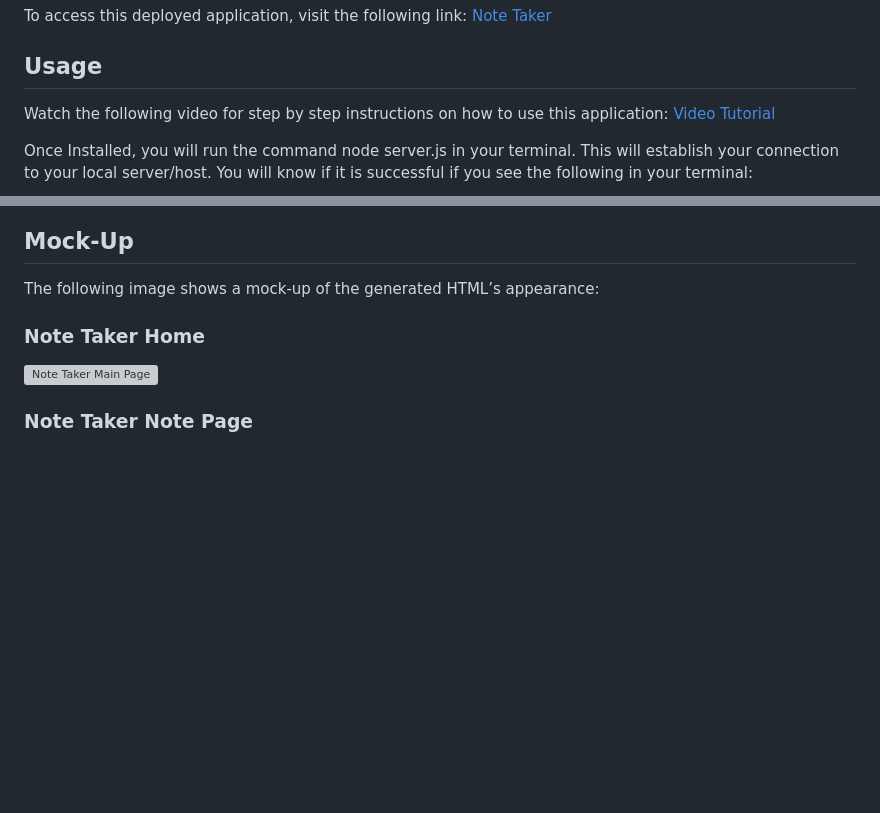
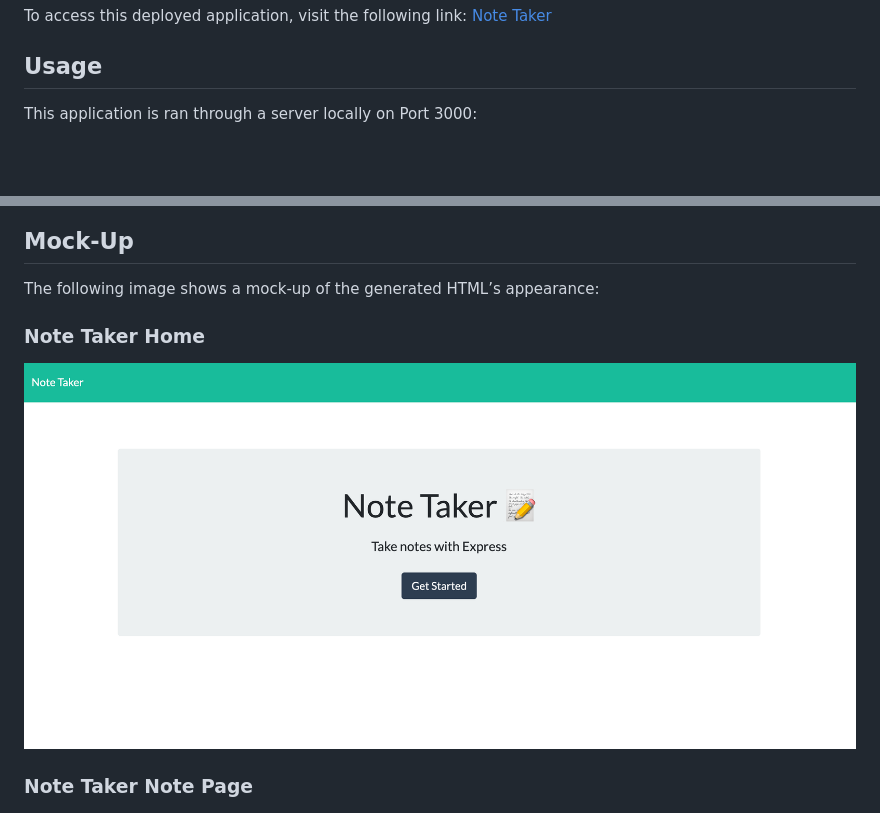
Before and after one commit to ross1jk/NoteTaker, a Markdown page: README.md, 2 parts joined by grey strips. Drawn GitHub-style; pictures changed too: images/home.png (added); blank space fills up the shorter version; grey boxes are pictures that could not be loaded.

```diff
--- a/README.md
+++ b/README.md
@@ -21,10 +21,7 @@ To access this deployed application, visit the following link: [Note Taker](http
 
 ## Usage
 
-Watch the following video for step by step instructions on how to use this application: [Video Tutorial]()
-
-Once Installed, you will run the command node server.js in your terminal. This will establish your connection to your local server/host. You will know if it is successful if you see the following in your terminal:
-
+This application is ran through a server locally on Port 3000:
 ![App Listing on Port](./images/applistening.png)
 
 This application uses html and api routes, which connects the front end to the back end of the application.
@@ -58,7 +54,7 @@ The following image shows a mock-up of the generated HTML’s appearance:
 
 ### Note Taker Home
 
-![Note Taker Main Page](./images/homepage.png)
+![Note Taker Main Page](./images/home.png)
 
 ### Note Taker Note Page
 
```
Also changed, not shown: other parts of README.md (+0 -1 lines), 2 other files.
